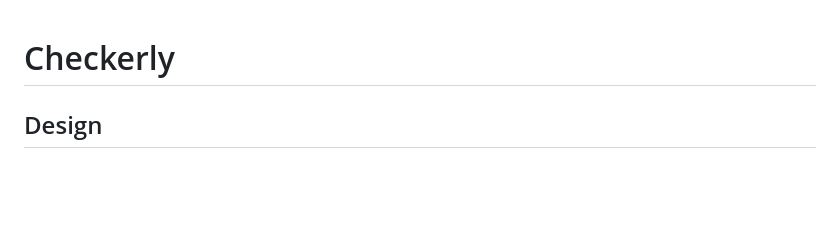
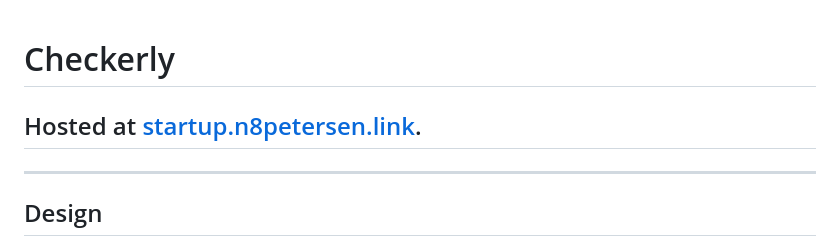
Before and after one commit to n8petersen/cs260-startup, a Markdown page: README.md, the part around one of its changes. Rendered like a GitHub page; blank space fills up the shorter version.

```diff
--- a/README.md
+++ b/README.md
@@ -1,4 +1,9 @@
 # Checkerly
+
+## Hosted at [startup.n8petersen.link](https://startup.n8petersen.link).
+
+---
+
 ## Design
 This is a simple website that will enable a user to create check lists for any occasion, whether it be a to-do List, a shopping list, etc. Each list can be shared with other registered users on the website. The tasks can have a title, a due date/time, and a description. There will be multiple ways to sort the lists: Custom sort by dragging the tasks, Sort by Due Date/Time, Filter completed.
 
```
Also changed, not shown: other parts of README.md (+1 -0 lines).
